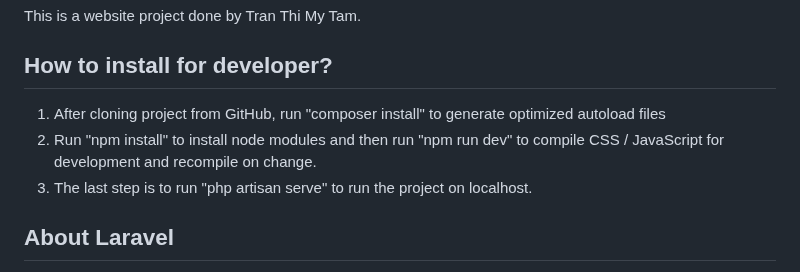
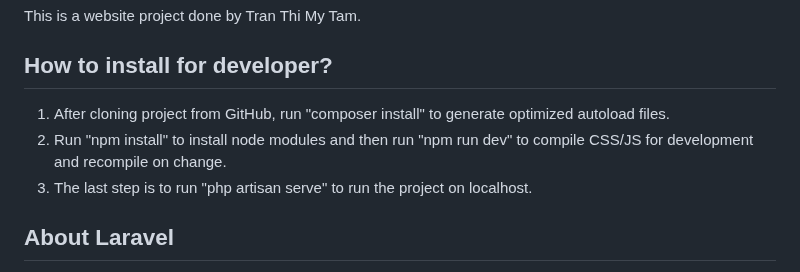
Before and after one commit to Tam0721/bookstore, a Markdown page: README.md, the part around the change. Rendered like a GitHub page.

Commit message:
updateREADMEFile

```diff
--- a/README.md
+++ b/README.md
@@ -12,8 +12,8 @@
 This is a website project done by Tran Thi My Tam.
 
 ## How to install for developer?
-1. After cloning project from GitHub, run "composer install" to generate optimized autoload files
-2. Run "npm install" to install node modules and then run "npm run dev" to compile CSS / JavaScript for development and recompile on change.
+1. After cloning project from GitHub, run "composer install" to generate optimized autoload files.
+2. Run "npm install" to install node modules and then run "npm run dev" to compile CSS/JS for development and recompile on change.
 3. The last step is to run "php artisan serve" to run the project on localhost.
 
 ## About Laravel
```
